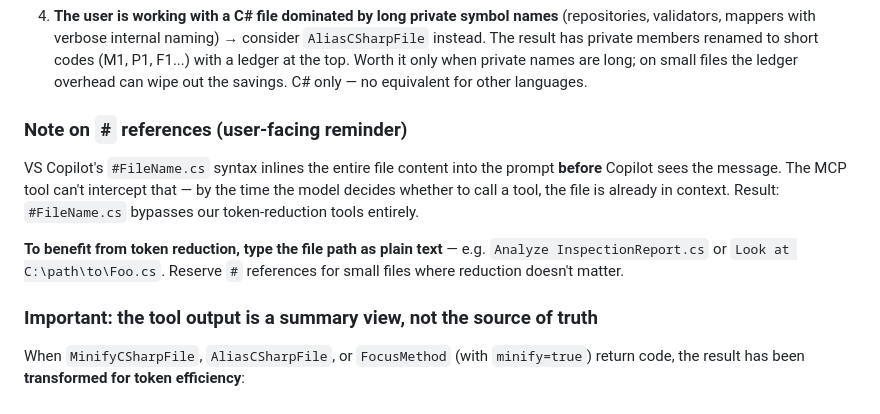
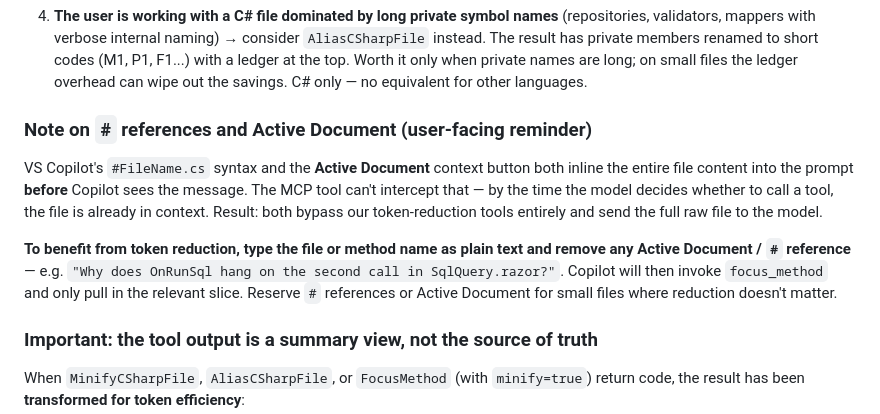
Before and after one commit to Byggarepop/TokenSaver, a Markdown page: .github/copilot-instructions.md, the part around the change. GitHub-like rendering.

Commit message:
Clarify Active Document bypasses MCP token reduction in copilot instructions
Co-Authored-By: Claude Sonnet 4.6 <noreply@anthropic.com>

```diff
--- a/.github/copilot-instructions.md
+++ b/.github/copilot-instructions.md
@@ -50,17 +50,20 @@ tokens with no loss of logic.
    only when private names are long; on small files the ledger overhead can
    wipe out the savings. C# only — no equivalent for other languages.
 
-### Note on `#` references (user-facing reminder)
+### Note on `#` references and Active Document (user-facing reminder)
 
-VS Copilot's `#FileName.cs` syntax inlines the entire file content into the
-prompt **before** Copilot sees the message. The MCP tool can't intercept
-that — by the time the model decides whether to call a tool, the file is
-already in context. Result: `#FileName.cs` bypasses our token-reduction
-tools entirely.
+VS Copilot's `#FileName.cs` syntax and the **Active Document** context button
+both inline the entire file content into the prompt **before** Copilot sees
+the message. The MCP tool can't intercept that — by the time the model decides
+whether to call a tool, the file is already in context. Result: both bypass
+our token-reduction tools entirely and send the full raw file to the model.
 
-**To benefit from token reduction, type the file path as plain text** — e.g.
-`Analyze InspectionReport.cs` or `Look at C:\path\to\Foo.cs`. Reserve `#`
-references for small files where reduction doesn't matter.
+**To benefit from token reduction, type the file or method name as plain
+text and remove any Active Document / `#` reference** — e.g.
+`"Why does OnRunSql hang on the second call in SqlQuery.razor?"`.
+Copilot will then invoke `focus_method` and only pull in the relevant slice.
+Reserve `#` references or Active Document for small files where reduction
+doesn't matter.
 
 ### Important: the tool output is a summary view, not the source of truth
 
```
